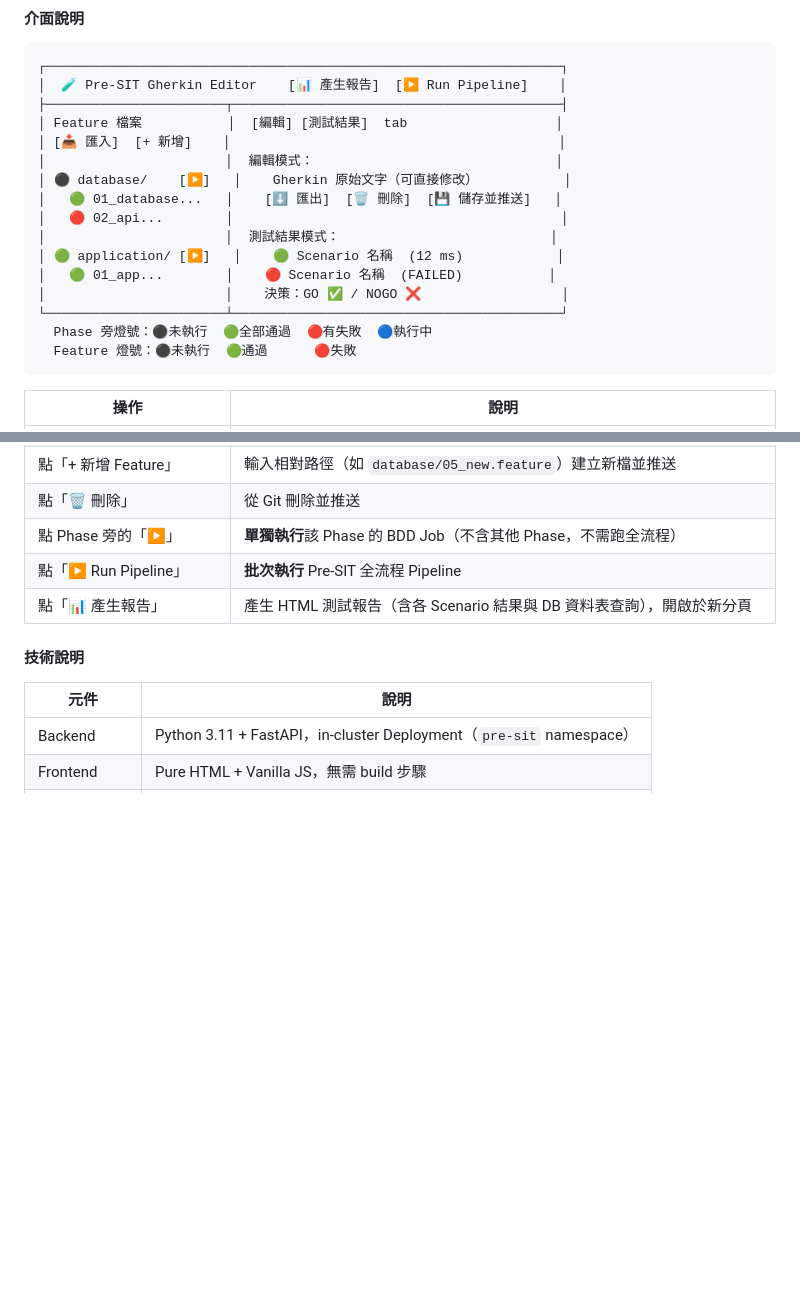
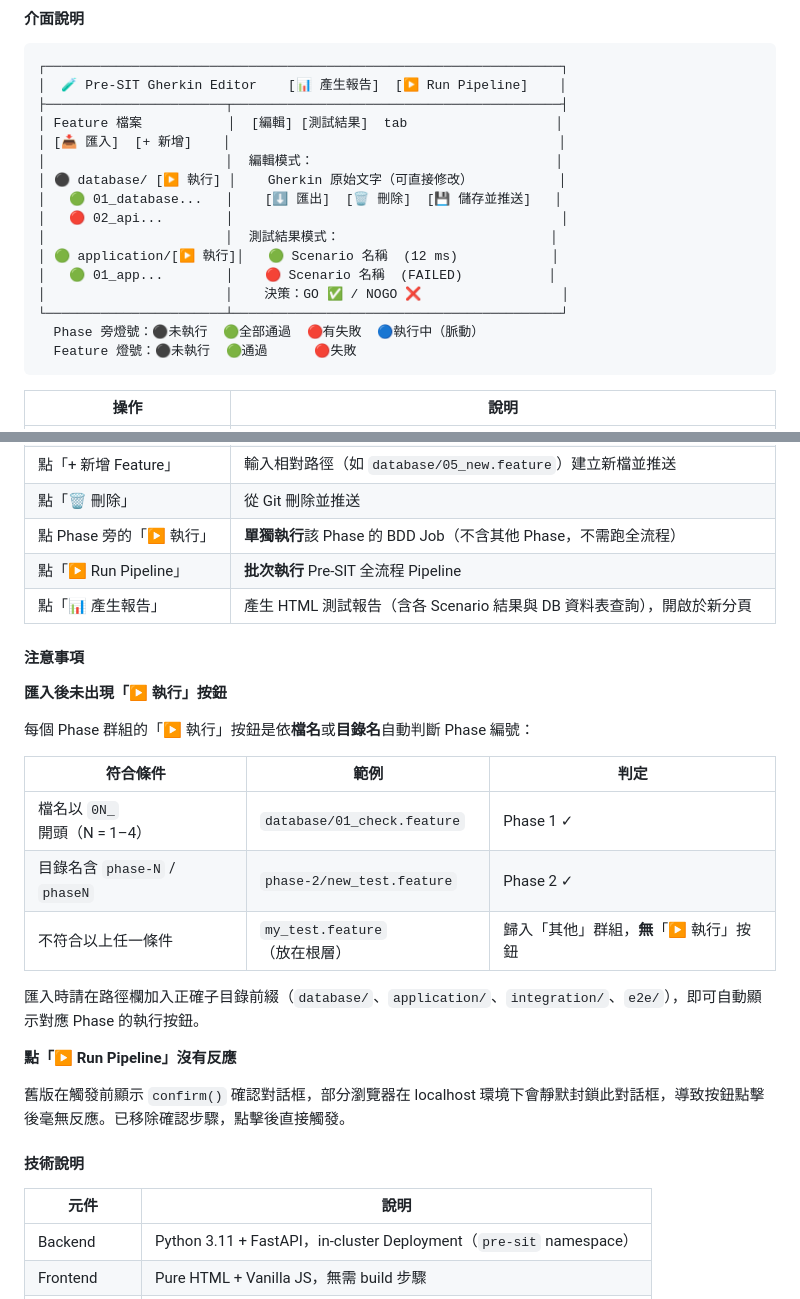
Before and after one commit to ChunPingWang/pre-site-tutorial, a Markdown page: README.md, 2 parts joined by grey strips. Drawn GitHub-style; blank space fills up the shorter version.

Commit message:
docs(readme): §7.12 補充注意事項與修正說明
- ASCII 圖更新：▶ → ▶ 執行、Phase 燈號加「脈動」說明
- 操作表：Phase 執行按鈕標籤同步更新為「▶ 執行」
- 新增「注意事項」小節：
  - 說明「▶ 執行」按鈕顯示條件（依檔名 0N_ 或目錄 phase-N 判定）
  - 列出匯入路徑規則表，說明根層檔案歸入「其他」無按鈕
  - 說明 confirm() 封鎖問題與修正方式

Co-Authored-By: Claude Sonnet 4.6 <noreply@anthropic.com>

````diff
--- a/README.md
+++ b/README.md
@@ -1347,15 +1347,15 @@ echo "127.0.0.1 presit-editor.local" | sudo tee -a /etc/hosts
 │ Feature 檔案           │  [編輯] [測試結果]  tab                   │
 │ [📥 匯入]  [+ 新增]    │                                          │
 │                       │  編輯模式：                               │
-│ ⚫ database/    [▶]   │    Gherkin 原始文字（可直接修改）           │
+│ ⚫ database/ [▶ 執行] │    Gherkin 原始文字（可直接修改）           │
 │   🟢 01_database...   │    [⬇ 匯出]  [🗑 刪除]  [💾 儲存並推送]   │
 │   🔴 02_api...        │                                          │
 │                       │  測試結果模式：                           │
-│ 🟢 application/ [▶]   │    🟢 Scenario 名稱  (12 ms)            │
+│ 🟢 application/[▶ 執行]│   🟢 Scenario 名稱  (12 ms)            │
 │   🟢 01_app...        │    🔴 Scenario 名稱  (FAILED)           │
 │                       │    決策：GO ✅ / NOGO ❌                  │
 └───────────────────────┴──────────────────────────────────────────┘
-  Phase 旁燈號：⚫未執行  🟢全部通過  🔴有失敗  🔵執行中
+  Phase 旁燈號：⚫未執行  🟢全部通過  🔴有失敗  🔵執行中（脈動）
   Feature 燈號：⚫未執行  🟢通過      🔴失敗
 ```
 
@@ -1367,9 +1367,27 @@ echo "127.0.0.1 presit-editor.local" | sudo tee -a /etc/hosts
 | 點「📥 匯入」 | 從本機選擇 `.feature` 檔案，確認儲存路徑後 commit + push；路徑已存在則覆蓋 |
 | 點「+ 新增 Feature」 | 輸入相對路徑（如 `database/05_new.feature`）建立新檔並推送 |
 | 點「🗑 刪除」 | 從 Git 刪除並推送 |
-| 點 Phase 旁的「▶」 | **單獨執行**該 Phase 的 BDD Job（不含其他 Phase，不需跑全流程） |
+| 點 Phase 旁的「▶ 執行」 | **單獨執行**該 Phase 的 BDD Job（不含其他 Phase，不需跑全流程） |
 | 點「▶ Run Pipeline」 | **批次執行** Pre-SIT 全流程 Pipeline |
 | 點「📊 產生報告」 | 產生 HTML 測試報告（含各 Scenario 結果與 DB 資料表查詢），開啟於新分頁 |
+
+#### 注意事項
+
+**匯入後未出現「▶ 執行」按鈕**
+
+每個 Phase 群組的「▶ 執行」按鈕是依**檔名**或**目錄名**自動判斷 Phase 編號：
+
+| 符合條件 | 範例 | 判定 |
+|----------|------|------|
+| 檔名以 `0N_` 開頭（N = 1–4） | `database/01_check.feature` | Phase 1 ✓ |
+| 目錄名含 `phase-N` / `phaseN` | `phase-2/new_test.feature` | Phase 2 ✓ |
+| 不符合以上任一條件 | `my_test.feature`（放在根層） | 歸入「其他」群組，**無**「▶ 執行」按鈕 |
+
+匯入時請在路徑欄加入正確子目錄前綴（`database/`、`application/`、`integration/`、`e2e/`），即可自動顯示對應 Phase 的執行按鈕。
+
+**點「▶ Run Pipeline」沒有反應**
+
+舊版在觸發前顯示 `confirm()` 確認對話框，部分瀏覽器在 localhost 環境下會靜默封鎖此對話框，導致按鈕點擊後毫無反應。已移除確認步驟，點擊後直接觸發。
 
 #### 技術說明
 
````
